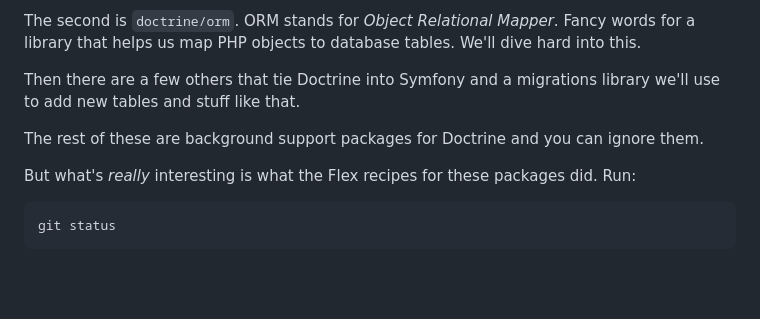
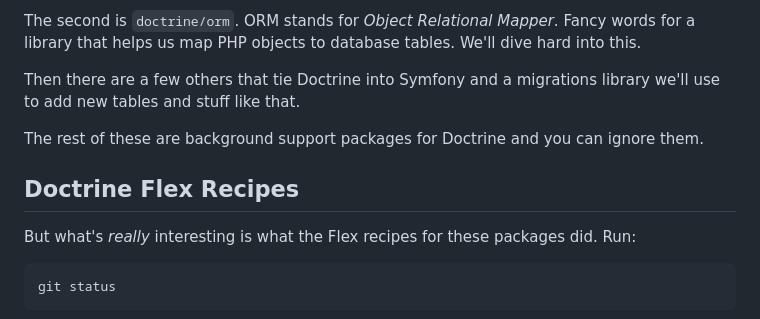
Before and after one commit to SymfonyCasts/symfony7, a Markdown page: sfcasts/installing-doctrine.md, the part around the change. Drawn GitHub-style; blank space fills up the shorter version.

```diff
--- a/sfcasts/installing-doctrine.md
+++ b/sfcasts/installing-doctrine.md
@@ -58,6 +58,8 @@ library we'll use to add new tables and stuff like that.
 The rest of these are background support packages for Doctrine and you can ignore
 them.
 
+## Doctrine Flex Recipes
+
 But what's *really* interesting is what the Flex recipes for these packages
 did. Run:
 
```
Also changed, not shown: sfcasts/database-setup.md (+10 -0 lines).
